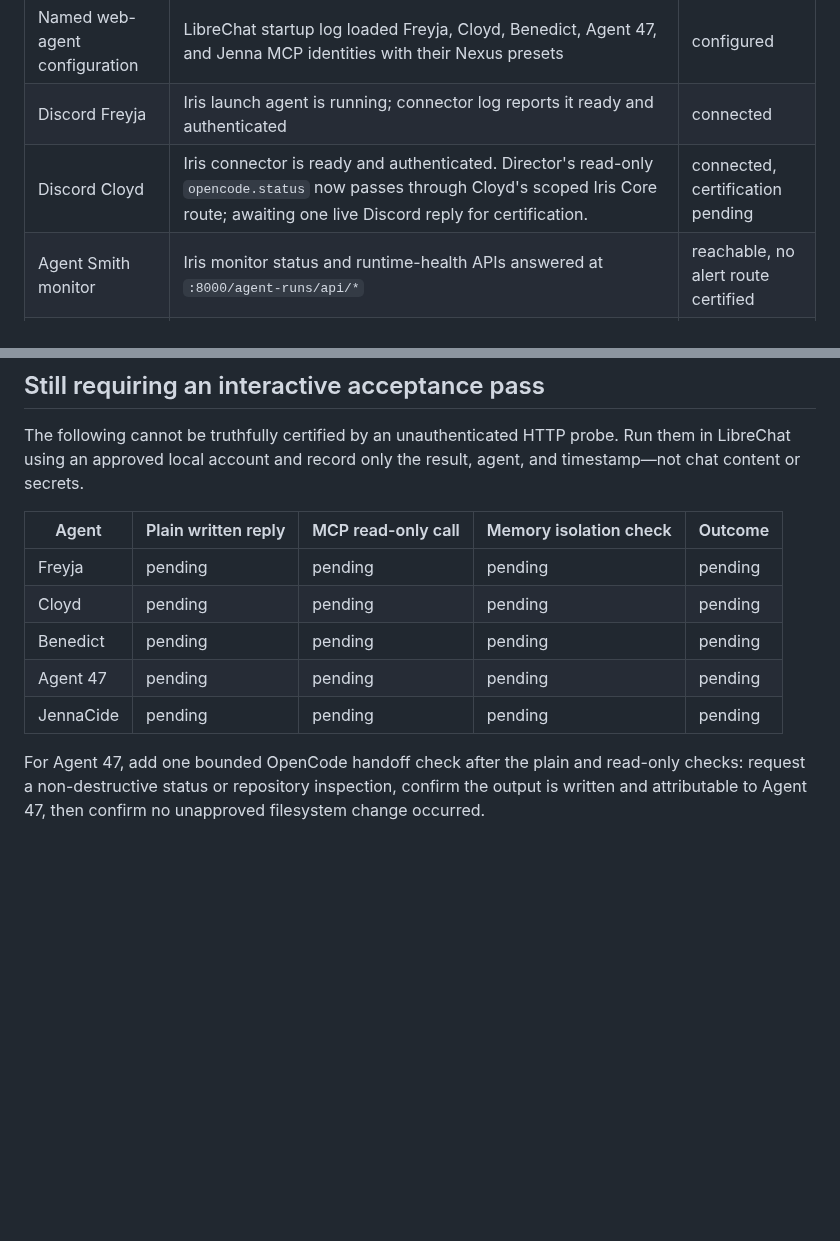
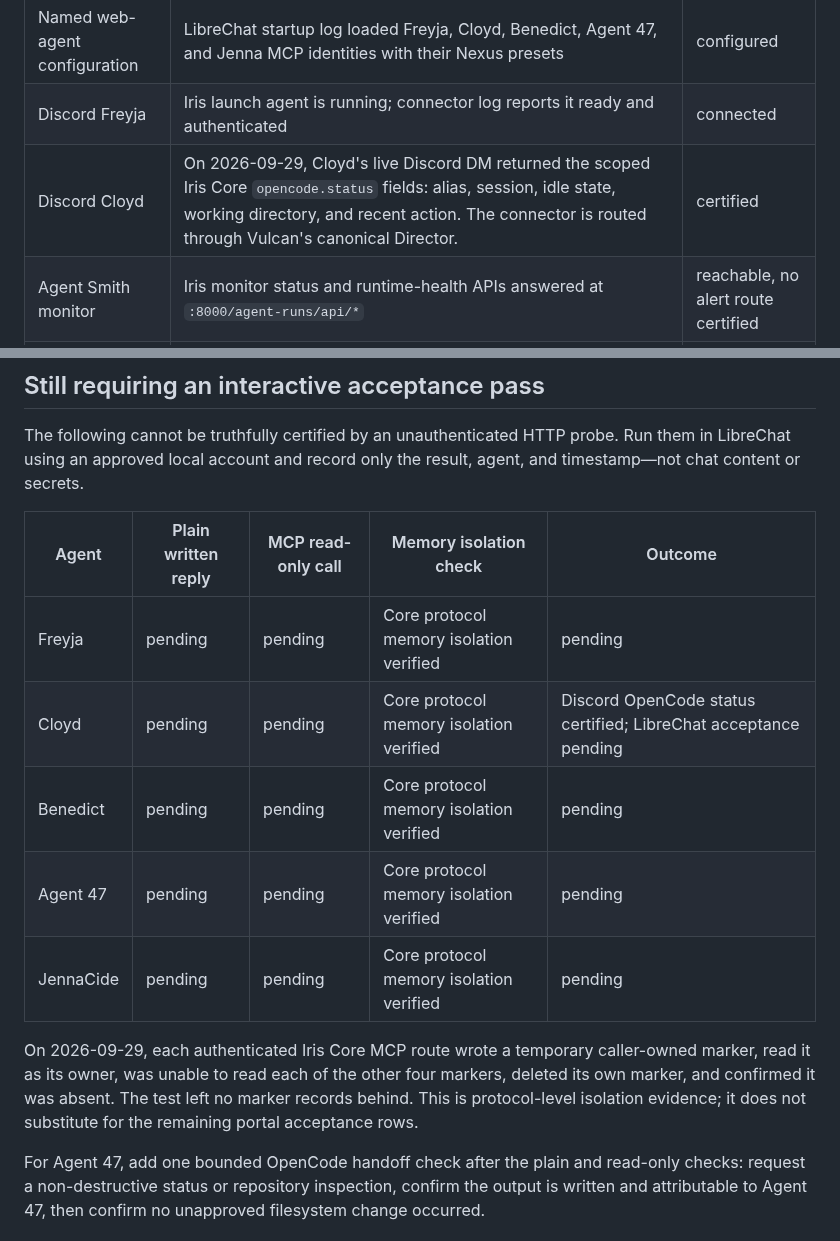
Before and after one commit to smokinjoev/freyja-os, a Markdown page: docs/operations/freyja-live-acceptance.md, 2 parts joined by grey strips. GitHub-like rendering; blank space fills up the shorter version.

Commit message:
Record Core isolation and Cloyd Discord certification

```diff
--- a/docs/operations/freyja-live-acceptance.md
+++ b/docs/operations/freyja-live-acceptance.md
@@ -23,7 +23,7 @@ operator-approved durable-memory isolation test.
 | Core MCP | LibreChat starts five per-agent Core MCP connections. The published catalog contains named Core tools; authorization is determined by the authenticated agent token, not the portal. Freyja includes read-only `home_assistant.read_state` and `home_assistant.list_states`. | initialized |
 | Named web-agent configuration | LibreChat startup log loaded Freyja, Cloyd, Benedict, Agent 47, and Jenna MCP identities with their Nexus presets | configured |
 | Discord Freyja | Iris launch agent is running; connector log reports it ready and authenticated | connected |
-| Discord Cloyd | Iris connector is ready and authenticated. Director's read-only `opencode.status` now passes through Cloyd's scoped Iris Core route; awaiting one live Discord reply for certification. | connected, certification pending |
+| Discord Cloyd | On 2026-09-29, Cloyd's live Discord DM returned the scoped Iris Core `opencode.status` fields: alias, session, idle state, working directory, and recent action. The connector is routed through Vulcan's canonical Director. | certified |
 | Agent Smith monitor | Iris monitor status and runtime-health APIs answered at `:8000/agent-runs/api/*` | reachable, no alert route certified |
 | Telegram | No live Telegram connector container was found on Atlas | not activated |
 | Signal | Signal API and connector containers are healthy, but the connector's receive loop is repeatedly rejected by the Signal API | not operational |
@@ -51,11 +51,17 @@ result, agent, and timestamp—not chat content or secrets.
 
 | Agent | Plain written reply | MCP read-only call | Memory isolation check | Outcome |
 | --- | --- | --- | --- | --- |
-| Freyja | pending | pending | pending | pending |
-| Cloyd | pending | pending | pending | pending |
-| Benedict | pending | pending | pending | pending |
-| Agent 47 | pending | pending | pending | pending |
-| JennaCide | pending | pending | pending | pending |
+| Freyja | pending | pending | Core protocol memory isolation verified | pending |
+| Cloyd | pending | pending | Core protocol memory isolation verified | Discord OpenCode status certified; LibreChat acceptance pending |
+| Benedict | pending | pending | Core protocol memory isolation verified | pending |
+| Agent 47 | pending | pending | Core protocol memory isolation verified | pending |
+| JennaCide | pending | pending | Core protocol memory isolation verified | pending |
+
+On 2026-09-29, each authenticated Iris Core MCP route wrote a temporary
+caller-owned marker, read it as its owner, was unable to read each of the other
+four markers, deleted its own marker, and confirmed it was absent. The test
+left no marker records behind. This is protocol-level isolation evidence; it
+does not substitute for the remaining portal acceptance rows.
 
 For Agent 47, add one bounded OpenCode handoff check after the plain and
 read-only checks: request a non-destructive status or repository inspection,
```
Also changed, not shown: docs/operations/production-baseline-merge.md (+4 -2 lines).
